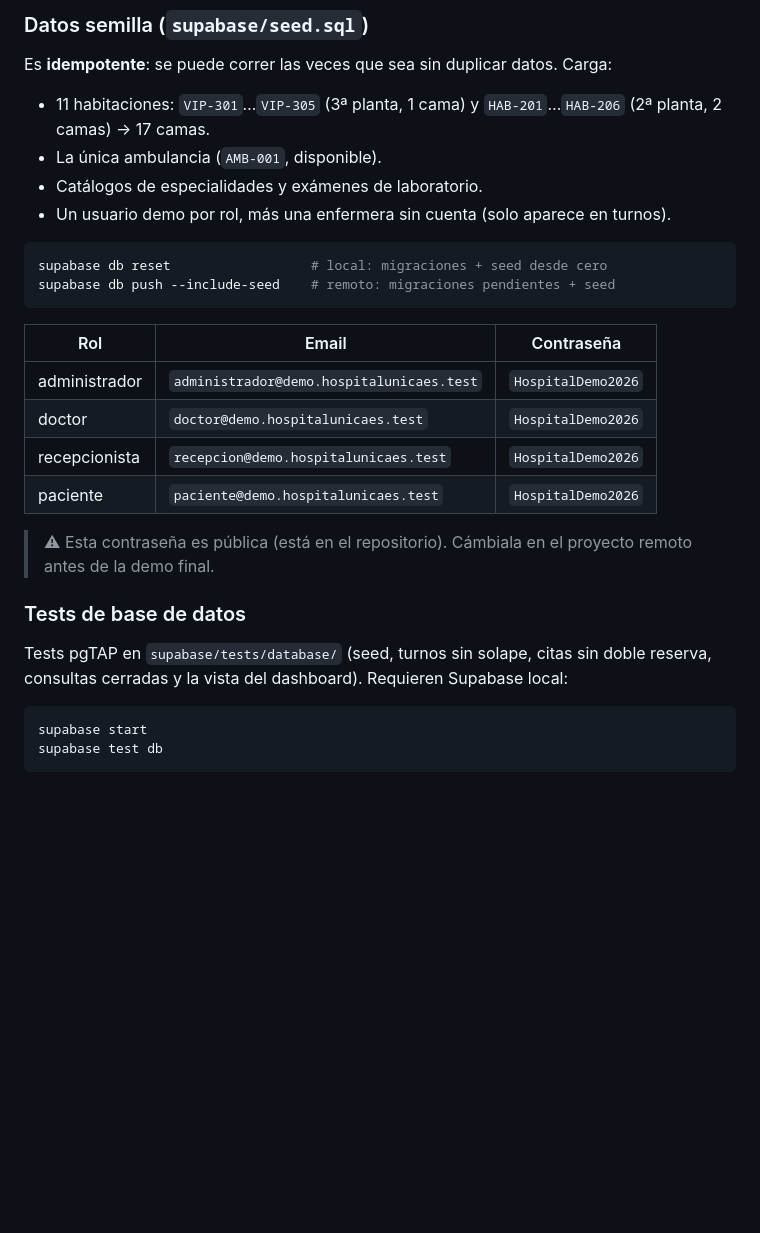
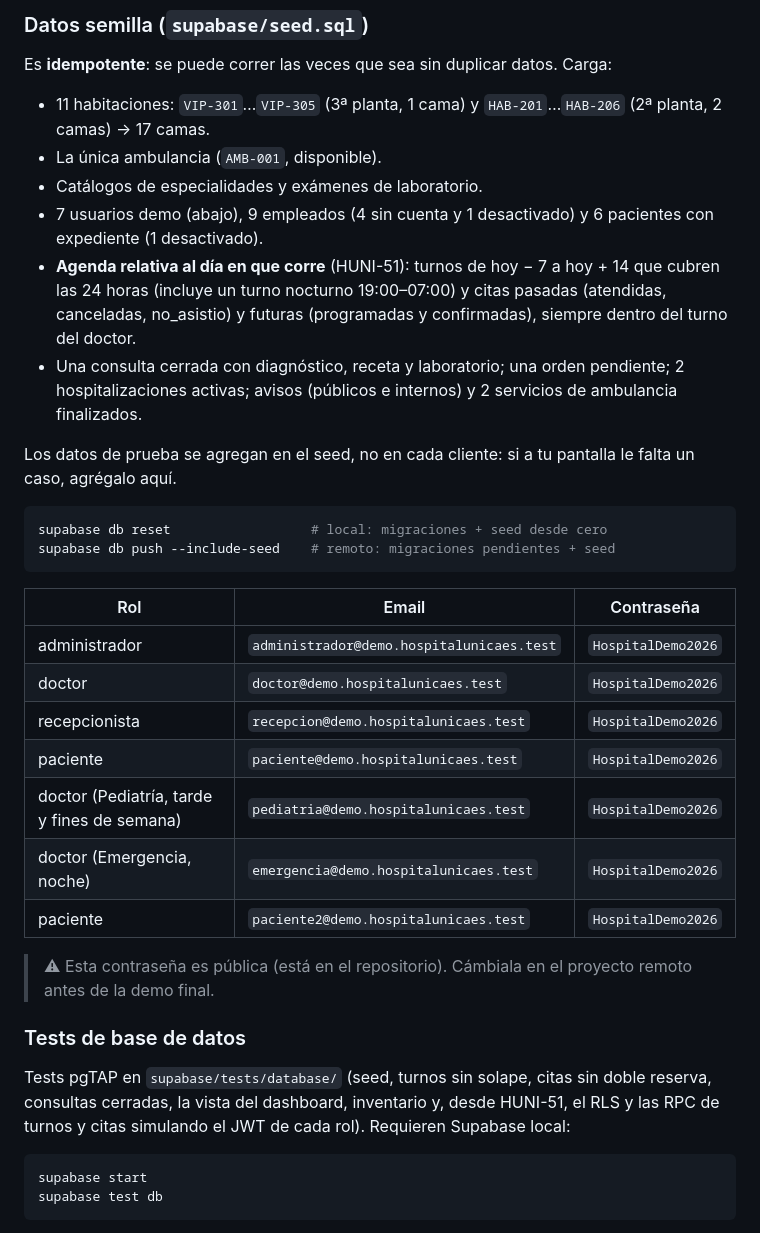
Before and after one commit to Bryan-Escobar/HospitalUnicaes-Api, a Markdown page: README.md, the part around one of its changes. GitHub-like rendering; blank space fills up the shorter version.

Commit message:
docs(HUNI-51): documentar el uso de turnos y citas desde Supabase y registrar las decisiones de acceso

````diff
--- a/README.md
+++ b/README.md
@@ -91,7 +91,14 @@ Es **idempotente**: se puede correr las veces que sea sin duplicar datos. Carga:
 - 11 habitaciones: `VIP-301`…`VIP-305` (3ª planta, 1 cama) y `HAB-201`…`HAB-206` (2ª planta, 2 camas) → 17 camas.
 - La única ambulancia (`AMB-001`, disponible).
 - Catálogos de especialidades y exámenes de laboratorio.
-- Un usuario demo por rol, más una enfermera sin cuenta (solo aparece en turnos).
+- 7 usuarios demo (abajo), 9 empleados (4 sin cuenta y 1 desactivado) y 6 pacientes con expediente (1 desactivado).
+- **Agenda relativa al día en que corre** (HUNI-51): turnos de hoy − 7 a hoy + 14 que cubren las 24 horas
+  (incluye un turno nocturno 19:00–07:00) y citas pasadas (atendidas, canceladas, no_asistio) y futuras
+  (programadas y confirmadas), siempre dentro del turno del doctor.
+- Una consulta cerrada con diagnóstico, receta y laboratorio; una orden pendiente; 2 hospitalizaciones activas;
+  avisos (públicos e internos) y 2 servicios de ambulancia finalizados.
+
+Los datos de prueba se agregan en el seed, no en cada cliente: si a tu pantalla le falta un caso, agrégalo aquí.
 
 ```bash
 supabase db reset                  # local: migraciones + seed desde cero
@@ -104,12 +111,15 @@ supabase db push --include-seed    # remoto: migraciones pendientes + seed
 | doctor | `doctor@demo.hospitalunicaes.test` | `HospitalDemo2026` |
 | recepcionista | `recepcion@demo.hospitalunicaes.test` | `HospitalDemo2026` |
 | paciente | `paciente@demo.hospitalunicaes.test` | `HospitalDemo2026` |
+| doctor (Pediatría, tarde y fines de semana) | `pediatria@demo.hospitalunicaes.test` | `HospitalDemo2026` |
+| doctor (Emergencia, noche) | `emergencia@demo.hospitalunicaes.test` | `HospitalDemo2026` |
+| paciente | `paciente2@demo.hospitalunicaes.test` | `HospitalDemo2026` |
 
 > ⚠ Esta contraseña es pública (está en el repositorio). Cámbiala en el proyecto remoto antes de la demo final.
 
 ### Tests de base de datos
 
-Tests pgTAP en `supabase/tests/database/` (seed, turnos sin solape, citas sin doble reserva, consultas cerradas y la vista del dashboard). Requieren Supabase local:
+Tests pgTAP en `supabase/tests/database/` (seed, turnos sin solape, citas sin doble reserva, consultas cerradas, la vista del dashboard, inventario y, desde HUNI-51, el RLS y las RPC de turnos y citas simulando el JWT de cada rol). Requieren Supabase local:
 
 ```bash
 supabase start
````
Also changed, not shown: other parts of README.md (+43 -0 lines), context.md (+2 -1 lines).
